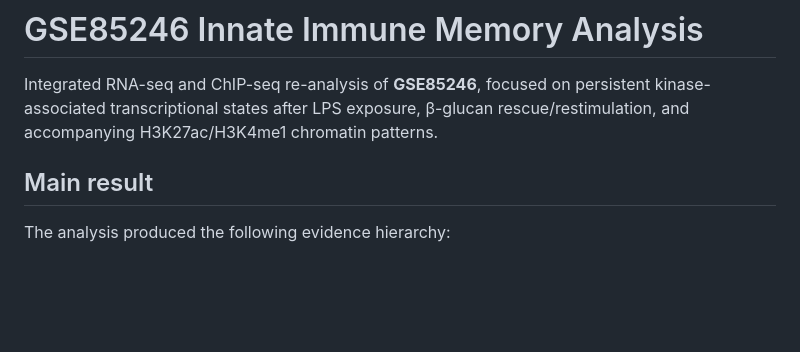
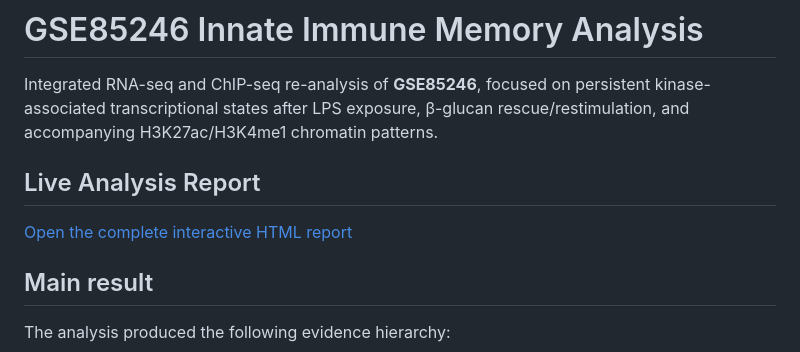
Before and after one commit to MEHWISH-NASIR/GSE85246_innate_memory_analysis, a Markdown page: README.md, the part around the change. Drawn GitHub-style; blank space fills up the shorter version.

Commit message:
Add live analysis report link

```diff
--- a/README.md
+++ b/README.md
@@ -1,6 +1,11 @@
 # GSE85246 Innate Immune Memory Analysis
 
 Integrated RNA-seq and ChIP-seq re-analysis of **GSE85246**, focused on persistent kinase-associated transcriptional states after LPS exposure, β-glucan rescue/restimulation, and accompanying H3K27ac/H3K4me1 chromatin patterns.
+
+## Live Analysis Report
+
+[Open the complete interactive HTML report](https://mehwish-nasir.github.io/GSE85246_innate_memory_analysis/)
+
 
 ## Main result
 
```
